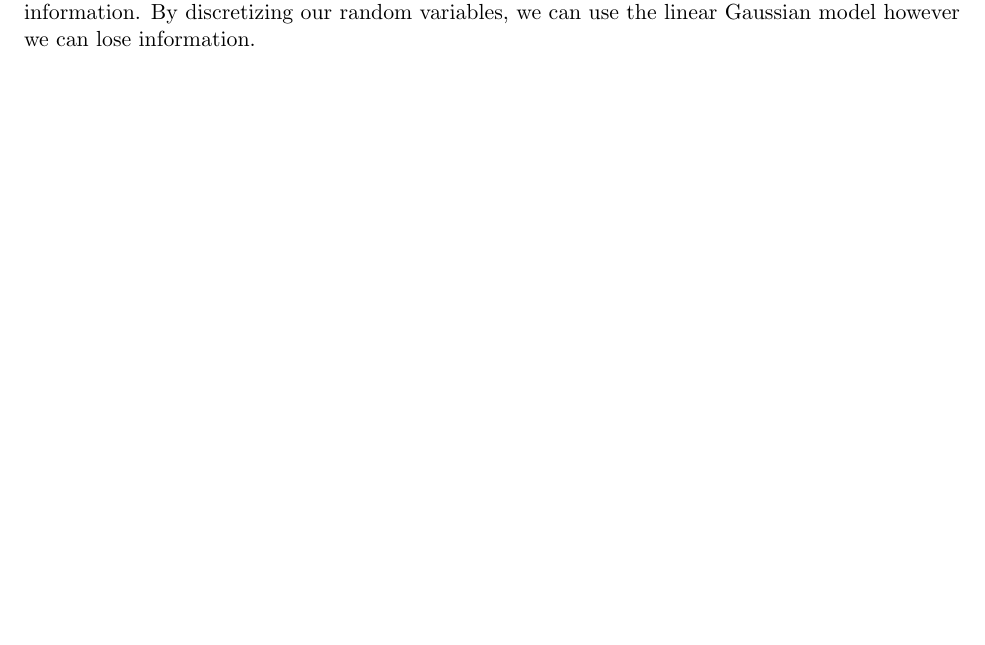
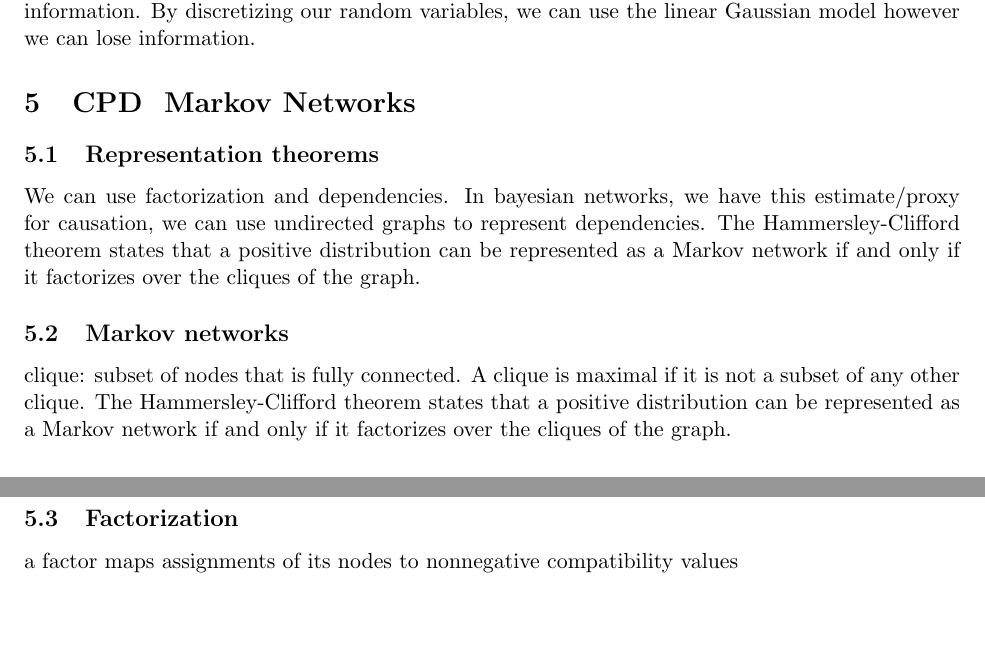
Before and after one commit to LuisMend12/Fall2026, a LaTeX document (cse5825-prob-graph-analysis/notes/week3/notes.tex): part of page 4 of 4 before the commit and two parts of pages 4 and 5 of 5 after it, the two joined at a grey line, cut so that both start at the same text, the shorter picture padded with empty space. Compiled offline with pdfLaTeX.

Commit message:
added notes

```diff
--- a/cse5825-prob-graph-analysis/notes/week3/notes.tex
+++ b/cse5825-prob-graph-analysis/notes/week3/notes.tex
@@ -241,4 +241,13 @@ E[Y \mid X_1=5, X_2=7] = 50 + 4(5) + 2(7) = 84,
 \end{itemize}
 
 By discretizing our random variables, we can use the noisy-or model however we can lose information. By discretizing our random variables, we can use the linear Gaussian model however we can lose information.
+
+\section{CPD & Markov Networks}
+\subsection{Representation theorems}
+We can use factorization and dependencies.
+In bayesian networks, we have this estimate/proxy for causation, we can use undirected graphs to represent dependencies. The Hammersley-Clifford theorem states that a positive distribution can be represented as a Markov network if and only if it factorizes over the cliques of the graph.
+\subsection{Markov networks}
+clique: subset of nodes that is fully connected. A clique is maximal if it is not a subset of any other clique. The Hammersley-Clifford theorem states that a positive distribution can be represented as a Markov network if and only if it factorizes over the cliques of the graph.
+\subsection{Factorization}
+a factor maps assignments of its nodes to nonnegative compatibility values
 \end{document}
```
Also changed, not shown: cse5825-prob-graph-analysis/lectures/week3/Lec5_MN.pdf (added), cse5825-prob-graph-analysis/notes/week3/notes.pdf, 3 other files.
